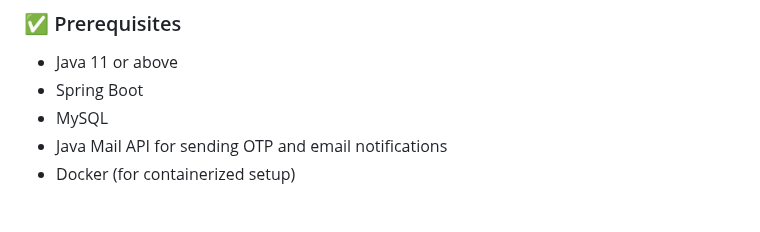
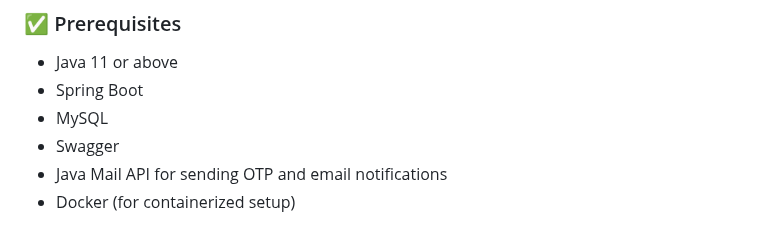
Before and after one commit to Ragulakarthik/Library-Management-System, a Markdown page: README.md, the part around one of its changes. GitHub-like rendering.

```diff
--- a/README.md
+++ b/README.md
@@ -60,6 +69,7 @@ A ₹10 per day fine is applied for late returns. The fine must be paid before t
 - Java 11 or above
 - Spring Boot
 - MySQL
+- Swagger
 - Java Mail API for sending OTP and email notifications
 - Docker (for containerized setup)
 
```
Also changed, not shown: other parts of README.md (+10 -1 lines).
